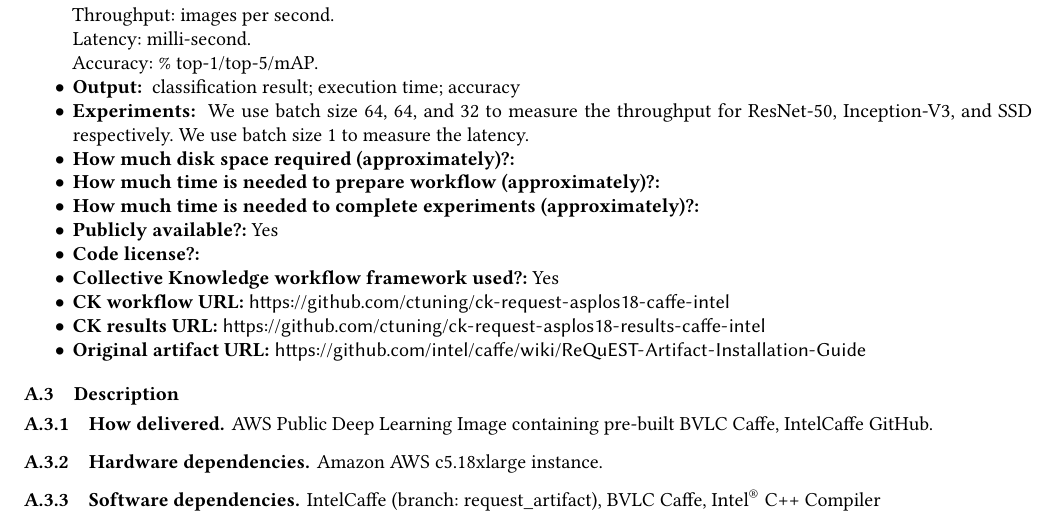
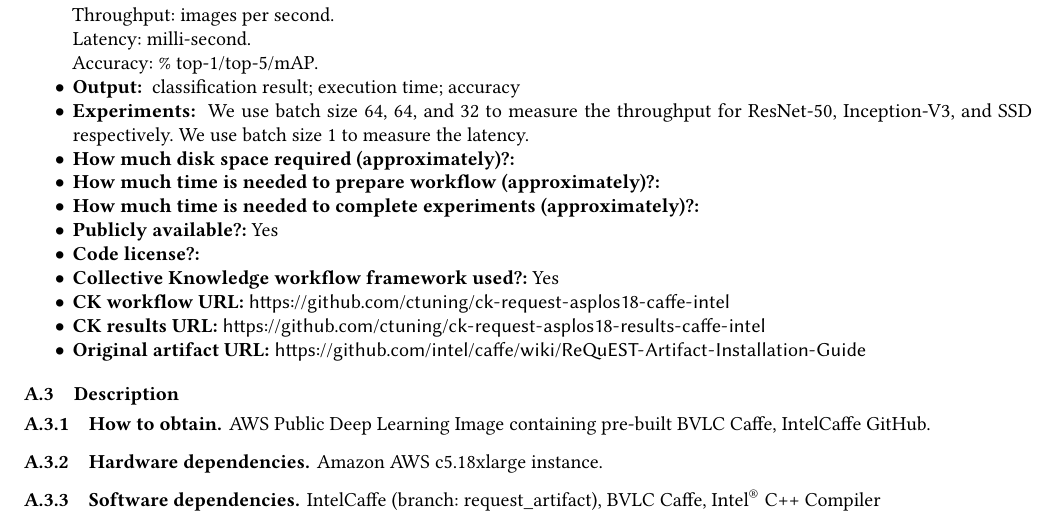
Before and after one commit to ctuning/ck-request-asplos18-caffe-intel, a LaTeX paper (dissemination.publication/e7cc77d72f13441e/paper.tex): part of page 4 of 7, cut so that both start at the same text. Compiled offline with pdfLaTeX.

```diff
--- a/dissemination.publication/e7cc77d72f13441e/paper.tex
+++ b/dissemination.publication/e7cc77d72f13441e/paper.tex
@@ -128,7 +128,7 @@
 %%%%%%%%%%%%%%%%%%%%%%%%%%%%%%%%%%%%%%%%%%%%%%%%%%%%%%%%%%%%%%%%%%%%%
 \subsection{Description}
 
-\subsubsection{How delivered}
+\subsubsection{How to obtain}
 AWS Public Deep Learning Image containing pre-built BVLC Caffe, IntelCaffe GitHub.
 \subsubsection{Hardware dependencies}
 Amazon AWS c5.18xlarge instance.
```
